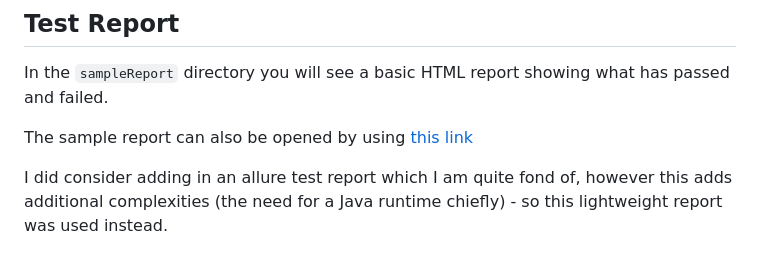
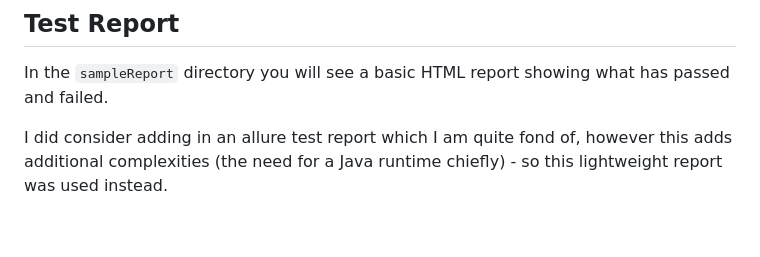
Before and after one commit to adamsjoe/SZ_Test, a Markdown page: README.md, the part around the change. Rendered like a GitHub page; blank space fills up the shorter version.

Commit message:
Removed link to test report

```diff
--- a/README.md
+++ b/README.md
@@ -419,8 +419,6 @@ When run, this test is marked as a ![#f03c15](https://via.placeholder.com/15/f03
 
 In the `sampleReport` directory you will see a basic HTML report showing what has passed and failed.
 
-The sample report can also be opened by using [this link](/sampleReport/index.html)
-
 I did consider adding in an allure test report which I am quite fond of, however this adds additional complexities (the need for a Java runtime chiefly) - so this lightweight report was used instead.
 
 ## Improvements
```
